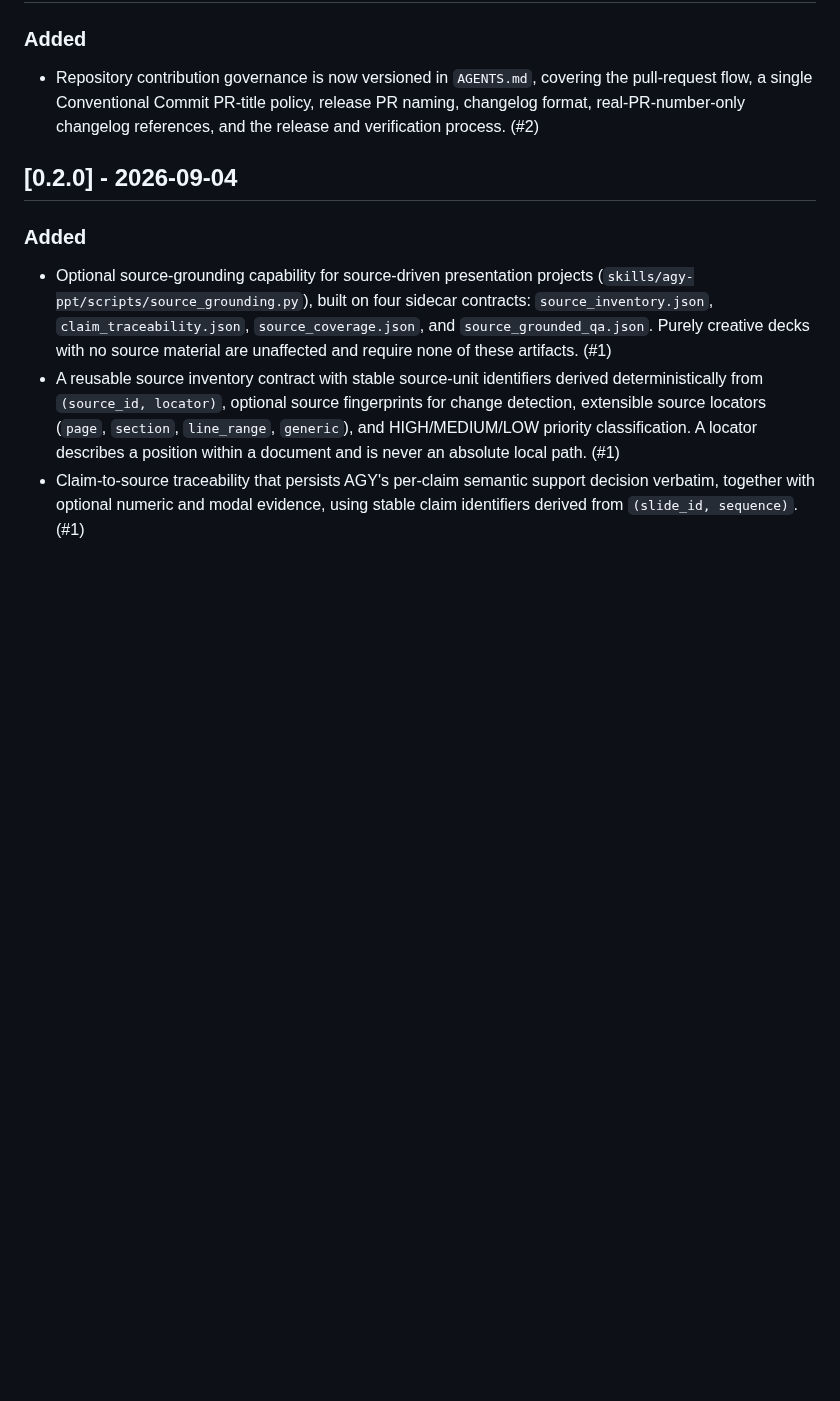
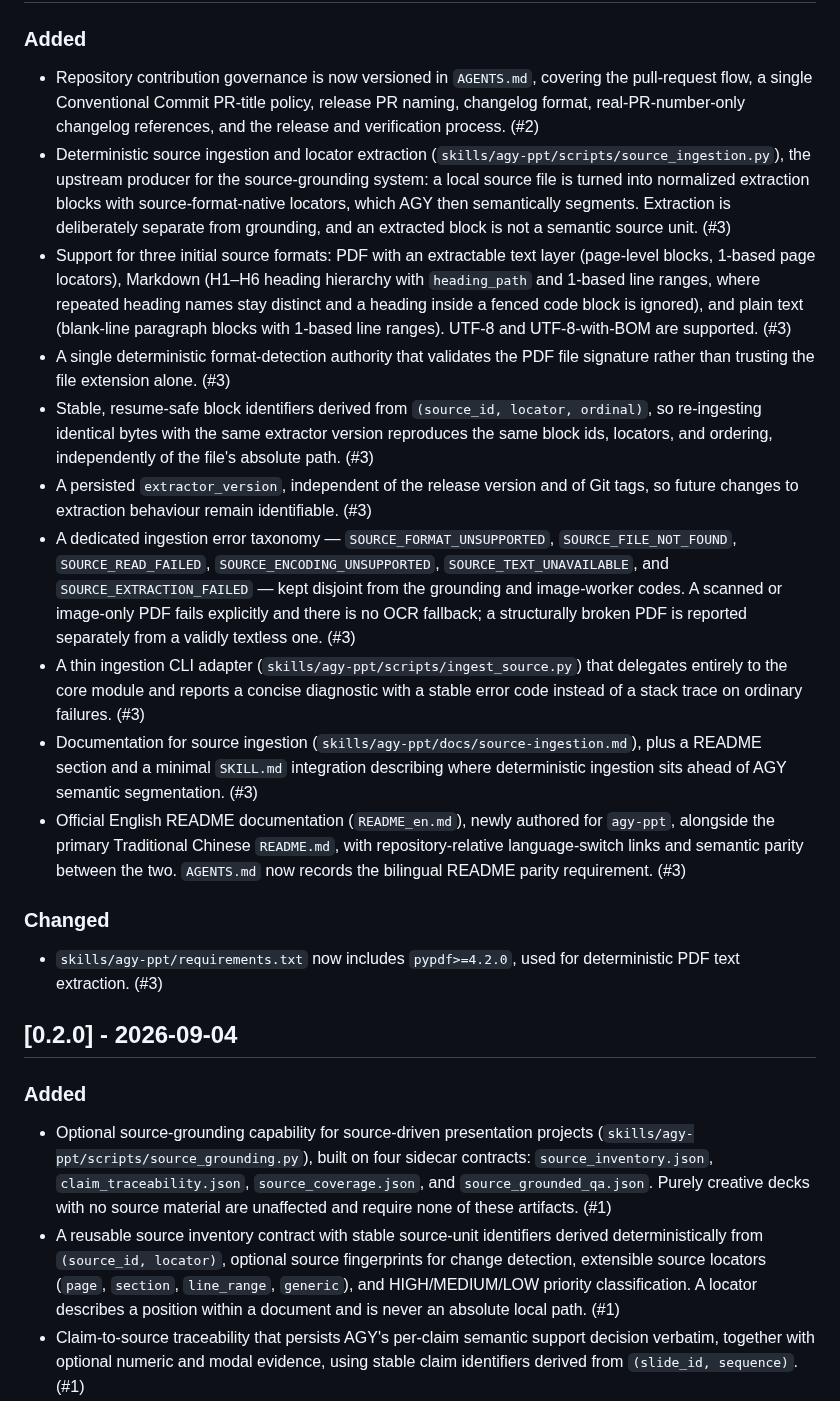
Before and after one commit to sujunmin/agy-ppt, a Markdown page: CHANGELOG.md, the part around the change. Drawn GitHub-style; blank space fills up the shorter version.

Commit message:
docs: reference source ingestion PR in changelog

```diff
--- a/CHANGELOG.md
+++ b/CHANGELOG.md
@@ -10,6 +10,49 @@ All notable changes to `agy-ppt` will be documented in this file.
   the pull-request flow, a single Conventional Commit PR-title policy, release
   PR naming, changelog format, real-PR-number-only changelog references, and the
   release and verification process. (#2)
+- Deterministic source ingestion and locator extraction
+  (`skills/agy-ppt/scripts/source_ingestion.py`), the upstream producer for the
+  source-grounding system: a local source file is turned into normalized
+  extraction blocks with source-format-native locators, which AGY then
+  semantically segments. Extraction is deliberately separate from grounding, and
+  an extracted block is not a semantic source unit. (#3)
+- Support for three initial source formats: PDF with an extractable text layer
+  (page-level blocks, 1-based page locators), Markdown (H1–H6 heading hierarchy
+  with `heading_path` and 1-based line ranges, where repeated heading names stay
+  distinct and a heading inside a fenced code block is ignored), and plain text
+  (blank-line paragraph blocks with 1-based line ranges). UTF-8 and
+  UTF-8-with-BOM are supported. (#3)
+- A single deterministic format-detection authority that validates the PDF file
+  signature rather than trusting the file extension alone. (#3)
+- Stable, resume-safe block identifiers derived from
+  `(source_id, locator, ordinal)`, so re-ingesting identical bytes with the same
+  extractor version reproduces the same block ids, locators, and ordering,
+  independently of the file's absolute path. (#3)
+- A persisted `extractor_version`, independent of the release version and of Git
+  tags, so future changes to extraction behaviour remain identifiable. (#3)
+- A dedicated ingestion error taxonomy — `SOURCE_FORMAT_UNSUPPORTED`,
+  `SOURCE_FILE_NOT_FOUND`, `SOURCE_READ_FAILED`,
+  `SOURCE_ENCODING_UNSUPPORTED`, `SOURCE_TEXT_UNAVAILABLE`, and
+  `SOURCE_EXTRACTION_FAILED` — kept disjoint from the grounding and
+  image-worker codes. A scanned or image-only PDF fails explicitly and there is
+  no OCR fallback; a structurally broken PDF is reported separately from a
+  validly textless one. (#3)
+- A thin ingestion CLI adapter (`skills/agy-ppt/scripts/ingest_source.py`) that
+  delegates entirely to the core module and reports a concise diagnostic with a
+  stable error code instead of a stack trace on ordinary failures. (#3)
+- Documentation for source ingestion
+  (`skills/agy-ppt/docs/source-ingestion.md`), plus a README section and a
+  minimal `SKILL.md` integration describing where deterministic ingestion sits
+  ahead of AGY semantic segmentation. (#3)
+- Official English README documentation (`README_en.md`), newly authored for
+  `agy-ppt`, alongside the primary Traditional Chinese `README.md`, with
+  repository-relative language-switch links and semantic parity between the two.
+  `AGENTS.md` now records the bilingual README parity requirement. (#3)
+
+### Changed
+
+- `skills/agy-ppt/requirements.txt` now includes `pypdf>=4.2.0`, used for
+  deterministic PDF text extraction. (#3)
 
 ## [0.2.0] - 2026-09-04
 
```
